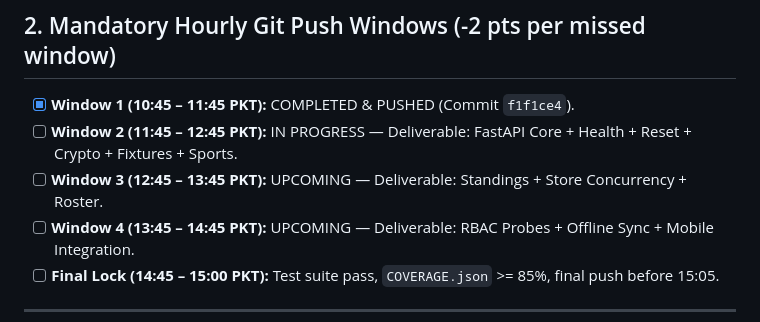
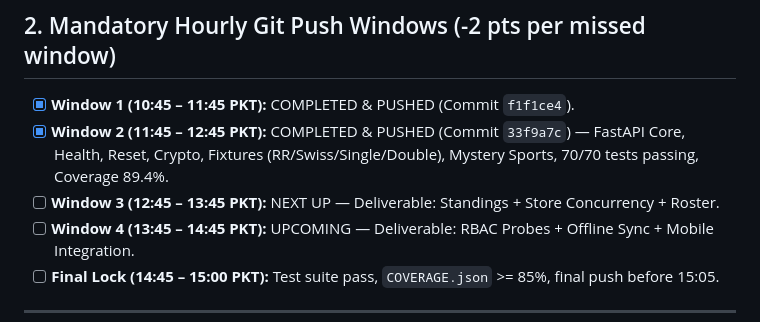
Before and after one commit to danyalaqeel1234/overnight, a Markdown page: SPRINT_HANDOVER.md, the part around the change. GitHub-like rendering.

Commit message:
docs: mark Window 2 as completed and pushed

```diff
--- a/SPRINT_HANDOVER.md
+++ b/SPRINT_HANDOVER.md
@@ -14,8 +14,8 @@
 
 ## 2. Mandatory Hourly Git Push Windows (-2 pts per missed window)
 - [x] **Window 1 (10:45 – 11:45 PKT):** COMPLETED & PUSHED (Commit `f1f1ce4`).
-- [ ] **Window 2 (11:45 – 12:45 PKT):** IN PROGRESS — Deliverable: FastAPI Core + Health + Reset + Crypto + Fixtures + Sports.
-- [ ] **Window 3 (12:45 – 13:45 PKT):** UPCOMING — Deliverable: Standings + Store Concurrency + Roster.
+- [x] **Window 2 (11:45 – 12:45 PKT):** COMPLETED & PUSHED (Commit `33f9a7c`) — FastAPI Core, Health, Reset, Crypto, Fixtures (RR/Swiss/Single/Double), Mystery Sports, 70/70 tests passing, Coverage 89.4%.
+- [ ] **Window 3 (12:45 – 13:45 PKT):** NEXT UP — Deliverable: Standings + Store Concurrency + Roster.
 - [ ] **Window 4 (13:45 – 14:45 PKT):** UPCOMING — Deliverable: RBAC Probes + Offline Sync + Mobile Integration.
 - [ ] **Final Lock (14:45 – 15:00 PKT):** Test suite pass, `COVERAGE.json` >= 85%, final push before 15:05.
 
```
